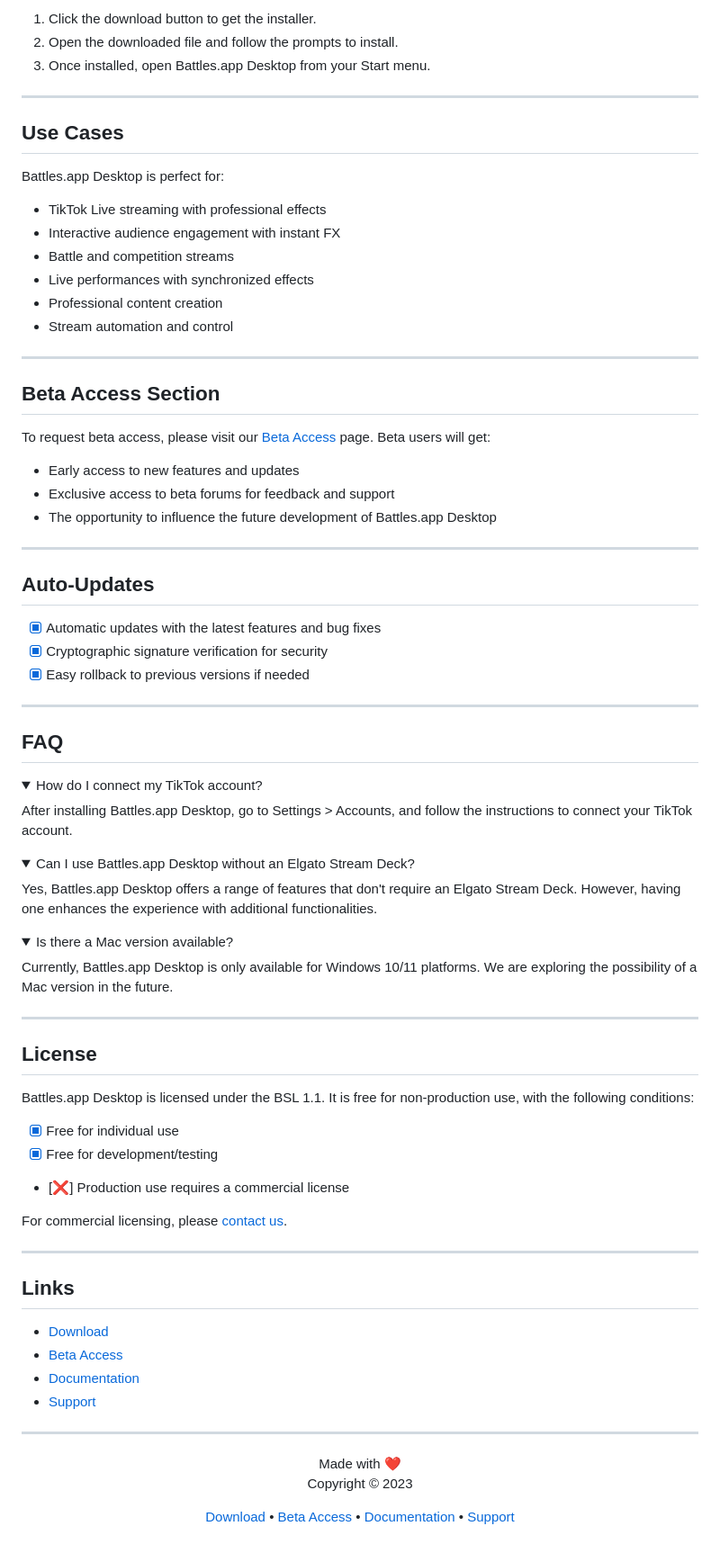
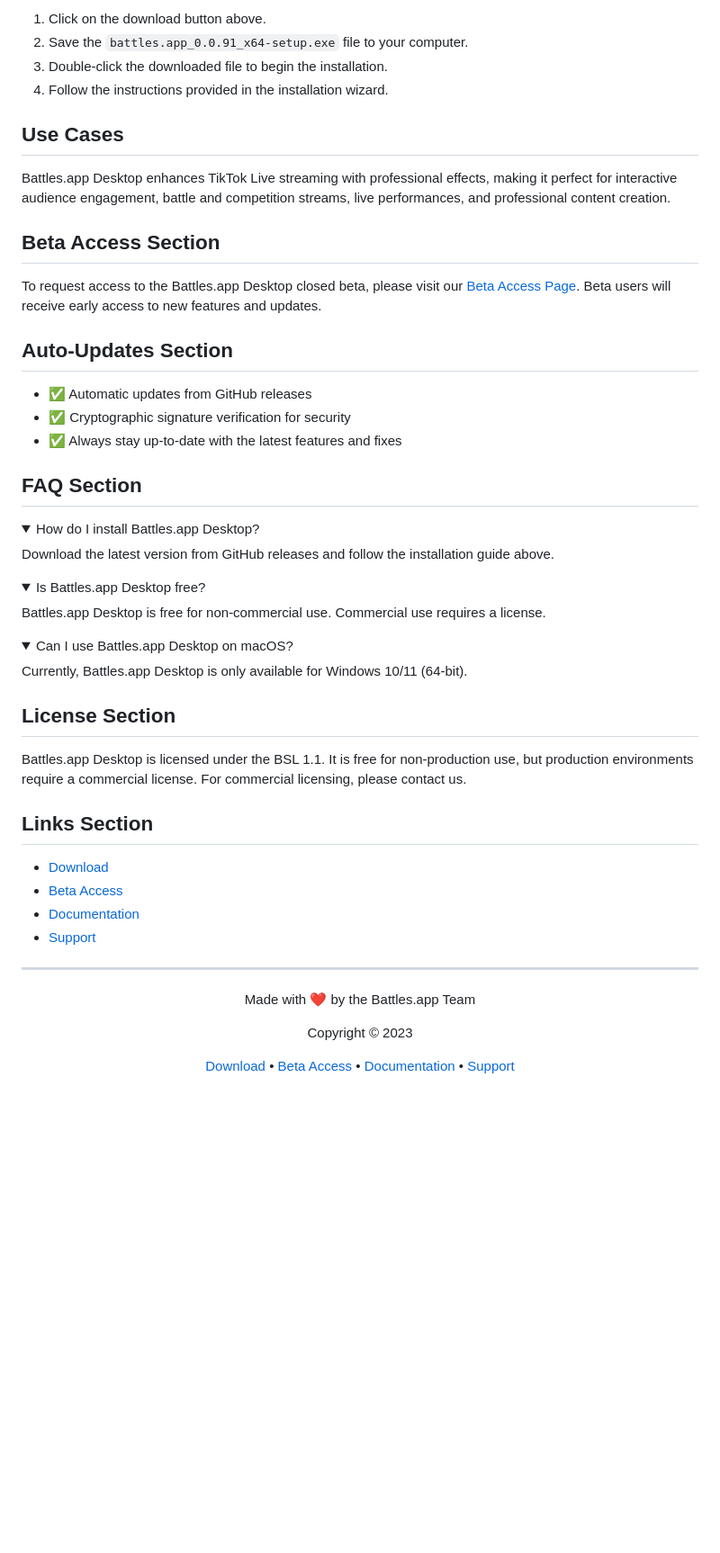
Before and after one commit to battles-app/desktop, a Markdown page: README.md, the part around the change printed below. Shown: that part at 90% size. GitHub-like rendering; folded sections open; blank space fills up the shorter version.

Commit message:
docs: update README for v0.0.91

```diff
--- a/README.md
+++ b/README.md
@@ -84,75 +74,50 @@ Custom effects and media management for personalized streaming
 
 </div>
 
-1. Click the download button to get the installer.
-2. Open the downloaded file and follow the prompts to install.
-3. Once installed, open Battles.app Desktop from your Start menu.
-
----
+1. Click on the download button above.
+2. Save the `battles.app_0.0.91_x64-setup.exe` file to your computer.
+3. Double-click the downloaded file to begin the installation.
+4. Follow the instructions provided in the installation wizard.
 
 ## Use Cases
 
-Battles.app Desktop is perfect for:
-- TikTok Live streaming with professional effects
-- Interactive audience engagement with instant FX
-- Battle and competition streams
-- Live performances with synchronized effects
-- Professional content creation
-- Stream automation and control
-
----
+Battles.app Desktop enhances TikTok Live streaming with professional effects, making it perfect for interactive audience engagement, battle and competition streams, live performances, and professional content creation.
 
 ## Beta Access Section
 
-To request beta access, please visit our [Beta Access](#) page. Beta users will get:
-- Early access to new features and updates
-- Exclusive access to beta forums for feedback and support
-- The opportunity to influence the future development of Battles.app Desktop
+To request access to the Battles.app Desktop closed beta, please visit our [Beta Access Page](#). Beta users will receive early access to new features and updates.
 
----
+## Auto-Updates Section
 
-## Auto-Updates
+- ✅ Automatic updates from GitHub releases
+- ✅ Cryptographic signature verification for security
+- ✅ Always stay up-to-date with the latest features and fixes
 
-- [x] Automatic updates with the latest features and bug fixes
-- [x] Cryptographic signature verification for security
-- [x] Easy rollback to previous versions if needed
-
----
-
-## FAQ
+## FAQ Section
 
 <details>
-<summary>How do I connect my TikTok account?</summary>
-After installing Battles.app Desktop, go to Settings > Accounts, and follow the instructions to connect your TikTok account.
+<summary>How do I install Battles.app Desktop?</summary>
+Download the latest version from GitHub releases and follow the installation guide above.
 </details>
 
 <details>
-<summary>Can I use Battles.app Desktop without an Elgato Stream Deck?</summary>
-Yes, Battles.app Desktop offers a range of features that don't require an Elgato Stream Deck. However, having one enhances the experience with additional functionalities.
+<summary>Is Battles.app Desktop free?</summary>
+Battles.app Desktop is free for non-commercial use. Commercial use requires a license.
 </details>
 
 <details>
-<summary>Is there a Mac version available?</summary>
-Currently, Battles.app Desktop is only available for Windows 10/11 platforms. We are exploring the possibility of a Mac version in the future.
+<summary>Can I use Battles.app Desktop on macOS?</summary>
+Currently, Battles.app Desktop is only available for Windows 10/11 (64-bit).
 </details>
 
----
+## License Section
 
-## License
+Battles.app Desktop is licensed under the BSL 1.1. It is free for non-production use, but production environments require a commercial license. For commercial licensing, please contact us.
 
-Battles.app Desktop is licensed under the BSL 1.1. It is free for non-production use, with the following conditions:
-- [x] Free for individual use
-- [x] Free for development/testing
-- [❌] Production use requires a commercial license
+## Links Section
 
-For commercial licensing, please [contact us](#).
-
----
-
-## Links
-
-- [Download](https://github.com/battles-app/desktop/releases/download/v0.0.90/battles.app_0.0.90_x64-setup.exe)
-- [Beta Access](#)
+- [Download](https://github.com/battles-app/desktop/releases)
+- [Beta Access](#beta-access-section)
 - [Documentation](#)
 - [Support](#)
 
@@ -160,6 +125,7 @@ For commercial licensing, please [contact us](#).
 
 ---
 
-Made with ❤️
+Made with ❤️ by the Battles.app Team
+
 Copyright © 2023
 
```
Also changed, not shown: other parts of README.md (+33 -43 lines).
